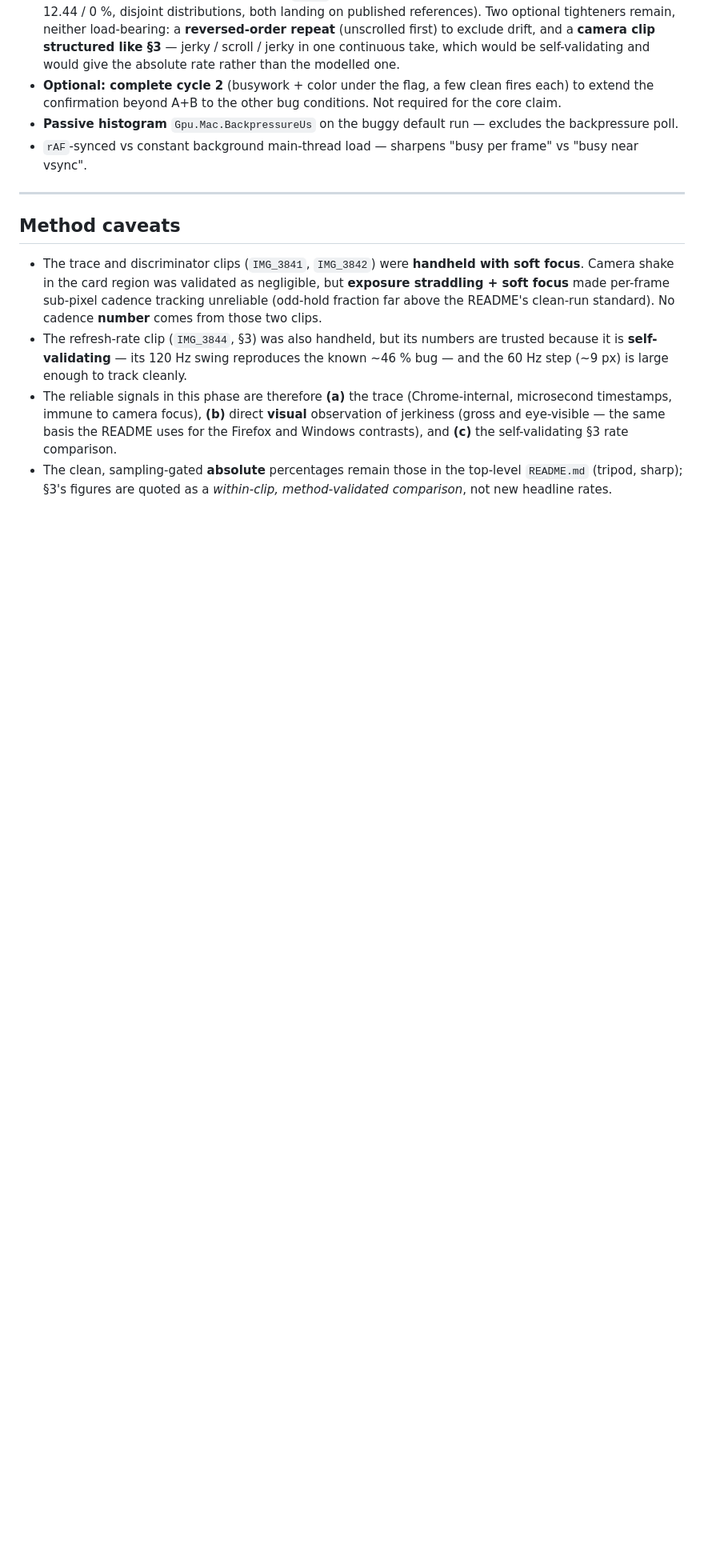
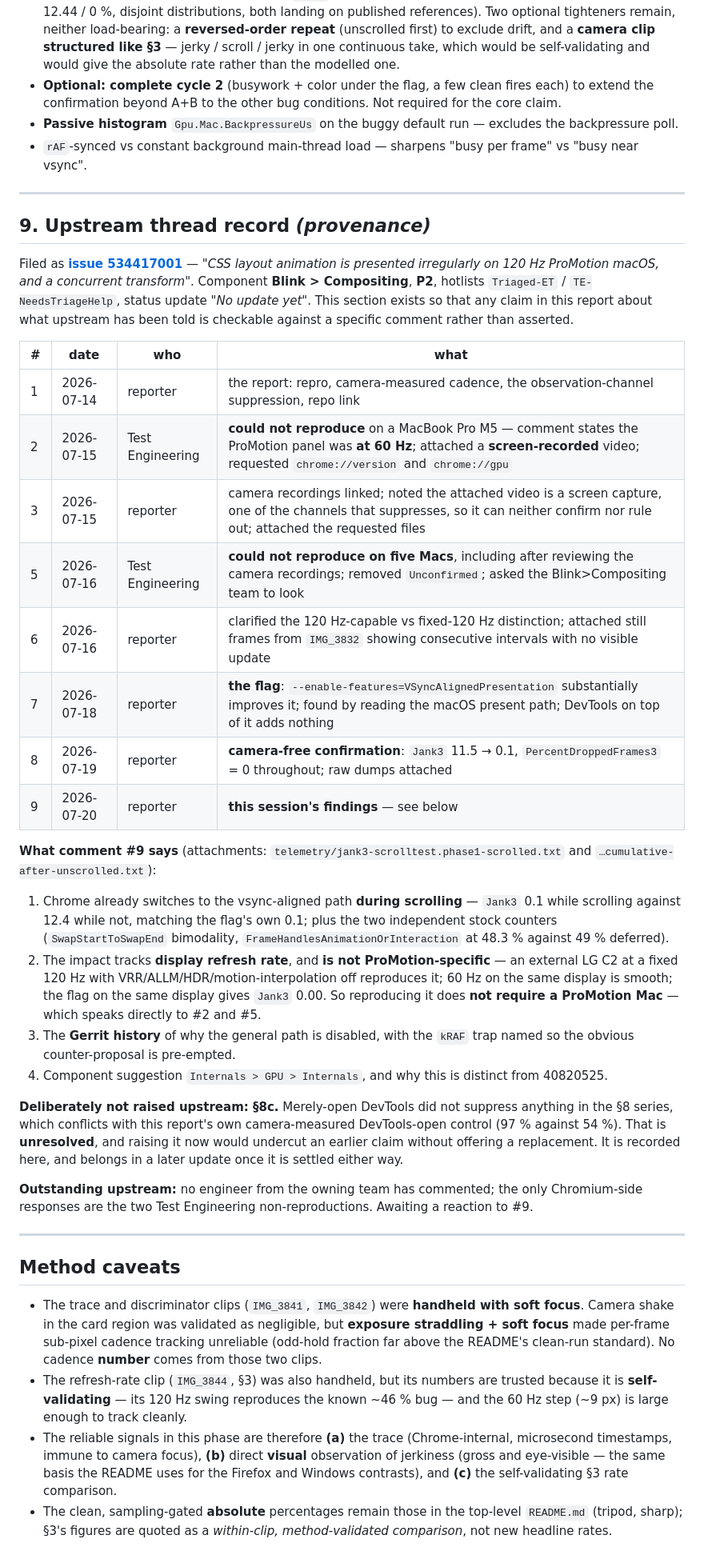
Before and after one commit to yury-s-88/chromium-bug-report, a Markdown page: diagnostic-findings.md, the part around the change. Shown at 80% size. Drawn GitHub-style; blank space fills up the shorter version.

Commit message:
Record the upstream thread as provenance (section 9)
The report asserted things about what upstream has been told while recording
almost nothing about the thread itself -- two passing references to issue
534417001 and no record of what was reported, when, or with what evidence.
For a document whose value is traceability that is a gap.

Section 9 now lists the thread comment by comment: the filing, Test
Engineering's two non-reproductions (comment 2 states the ProMotion panel was
at 60 Hz, and attached a screen-recorded video -- one of the channels that
suppresses), the replies, the flag finding in comment 7, the Jank3
confirmation in comment 8, and comment 9 posted today with this session's
results and its two attachments.

Also records a decision, not just events: section 8c was deliberately kept out
of comment 9. Merely-open DevTools suppressed nothing in the section 8 series,
which conflicts with this report's own camera-measured DevTools-open control
of 97% against 54%. That is unresolved, and raising it now would undercut an
earlier claim without offering a replacement. It belongs in a later update
once settled.

Status as of posting: no engineer from the owning team has commented; the only
Chromium-side responses are the two TE non-reproductions.

Co-Authored-By: Claude Opus 4.8 (1M context) <noreply@anthropic.com>

```diff
--- a/diagnostic-findings.md
+++ b/diagnostic-findings.md
@@ -1479,6 +1479,49 @@ camera, not by the histogram, which will read ~12 either way.)*
 
 ---
 
+## 9. Upstream thread record *(provenance)*
+
+Filed as **[issue 534417001](https://issues.chromium.org/issues/534417001)** — *"CSS layout animation is
+presented irregularly on 120 Hz ProMotion macOS, and a concurrent transform"*. Component **Blink >
+Compositing**, **P2**, hotlists `Triaged-ET` / `TE-NeedsTriageHelp`, status update *"No update yet"*. This
+section exists so that any claim in this report about what upstream has been told is checkable against a
+specific comment rather than asserted.
+
+| # | date | who | what |
+|---|---|---|---|
+| 1 | 2026-07-14 | reporter | the report: repro, camera-measured cadence, the observation-channel suppression, repo link |
+| 2 | 2026-07-15 | Test Engineering | **could not reproduce** on a MacBook Pro M5 — comment states the ProMotion panel was **at 60 Hz**; attached a **screen-recorded** video; requested `chrome://version` and `chrome://gpu` |
+| 3 | 2026-07-15 | reporter | camera recordings linked; noted the attached video is a screen capture, one of the channels that suppresses, so it can neither confirm nor rule out; attached the requested files |
+| 5 | 2026-07-16 | Test Engineering | **could not reproduce on five Macs**, including after reviewing the camera recordings; removed `Unconfirmed`; asked the Blink>Compositing team to look |
+| 6 | 2026-07-16 | reporter | clarified the 120 Hz-capable vs fixed-120 Hz distinction; attached still frames from `IMG_3832` showing consecutive intervals with no visible update |
+| 7 | 2026-07-18 | reporter | **the flag**: `--enable-features=VSyncAlignedPresentation` substantially improves it; found by reading the macOS present path; DevTools on top of it adds nothing |
+| 8 | 2026-07-19 | reporter | **camera-free confirmation**: `Jank3` 11.5 → 0.1, `PercentDroppedFrames3` = 0 throughout; raw dumps attached |
+| 9 | 2026-07-20 | reporter | **this session's findings** — see below |
+
+**What comment #9 says** (attachments: `telemetry/jank3-scrolltest.phase1-scrolled.txt` and
+`…cumulative-after-unscrolled.txt`):
+
+1. Chrome already switches to the vsync-aligned path **during scrolling** — `Jank3` 0.1 while scrolling
+   against 12.4 while not, matching the flag's own 0.1; plus the two independent stock counters
+   (`SwapStartToSwapEnd` bimodality, `FrameHandlesAnimationOrInteraction` at 48.3 % against 49 % deferred).
+2. The impact tracks **display refresh rate**, and **is not ProMotion-specific** — an external LG C2 at a
+   fixed 120 Hz with VRR/ALLM/HDR/motion-interpolation off reproduces it; 60 Hz on the same display is
+   smooth; the flag on the same display gives `Jank3` 0.00. So reproducing it does **not require a
+   ProMotion Mac** — which speaks directly to #2 and #5.
+3. The **Gerrit history** of why the general path is disabled, with the `kRAF` trap named so the obvious
+   counter-proposal is pre-empted.
+4. Component suggestion `Internals > GPU > Internals`, and why this is distinct from 40820525.
+
+**Deliberately not raised upstream: §8c.** Merely-open DevTools did not suppress anything in the §8 series,
+which conflicts with this report's own camera-measured DevTools-open control (97 % against 54 %). That is
+**unresolved**, and raising it now would undercut an earlier claim without offering a replacement. It is
+recorded here, and belongs in a later update once it is settled either way.
+
+**Outstanding upstream:** no engineer from the owning team has commented; the only Chromium-side responses
+are the two Test Engineering non-reproductions. Awaiting a reaction to #9.
+
+---
+
 ## Method caveats
 
 - The trace and discriminator clips (`IMG_3841`, `IMG_3842`) were **handheld with soft focus**. Camera
```
